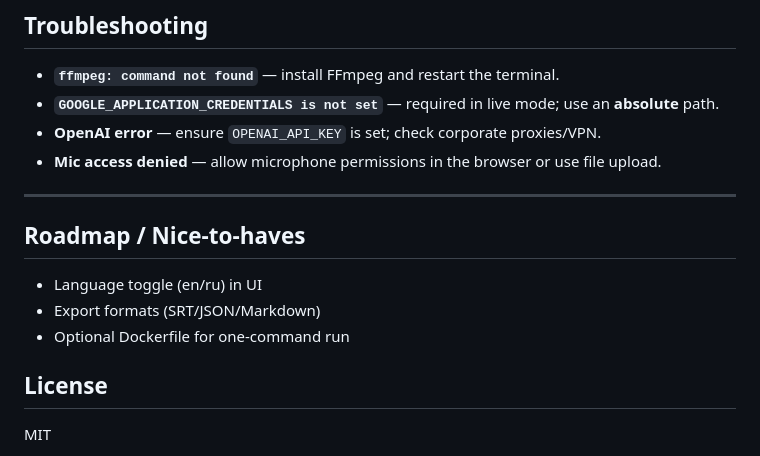
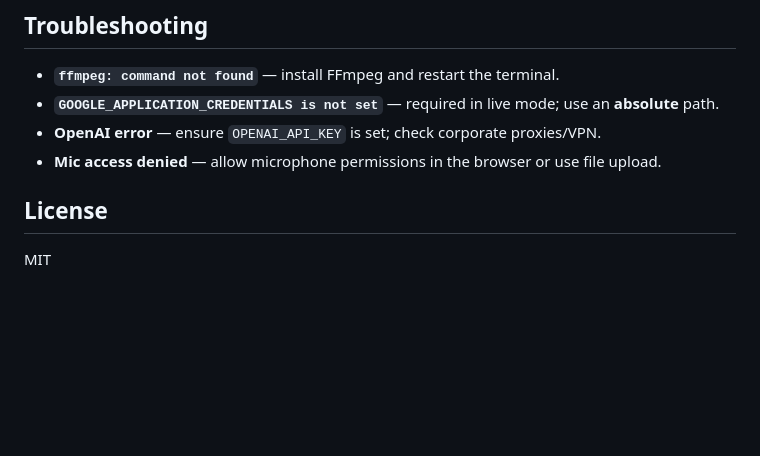
Before and after one commit to sagintai/MedScribe, a Markdown page: README.md, the part around the change. Rendered like a GitHub page; blank space fills up the shorter version.

```diff
--- a/README.md
+++ b/README.md
@@ -194,13 +194,6 @@ Copy `.env.example` → `.env` and fill values.
 * **OpenAI error** — ensure `OPENAI_API_KEY` is set; check corporate proxies/VPN.
 * **Mic access denied** — allow microphone permissions in the browser or use file upload.
 
----
-
-## Roadmap / Nice‑to‑haves
-
-* Language toggle (en/ru) in UI
-* Export formats (SRT/JSON/Markdown)
-* Optional Dockerfile for one‑command run
 
 ## License
 
```
